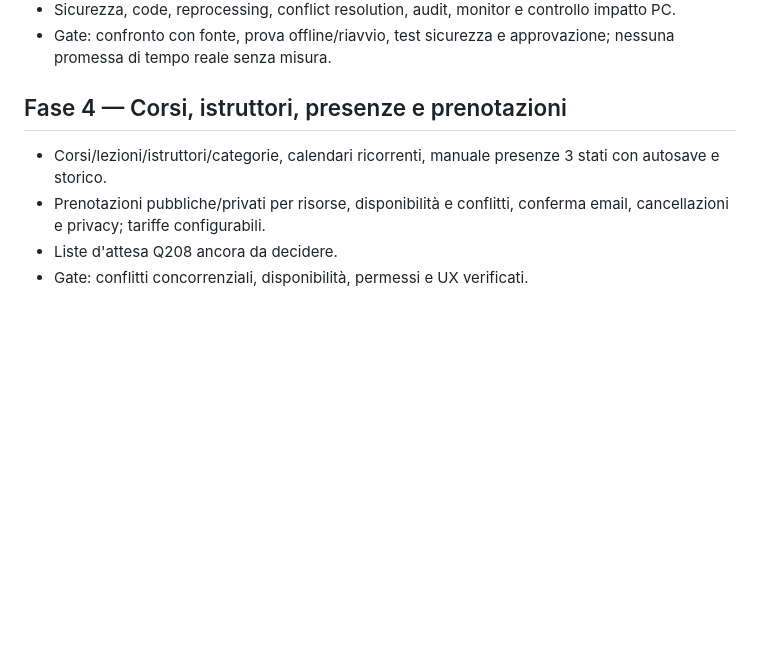
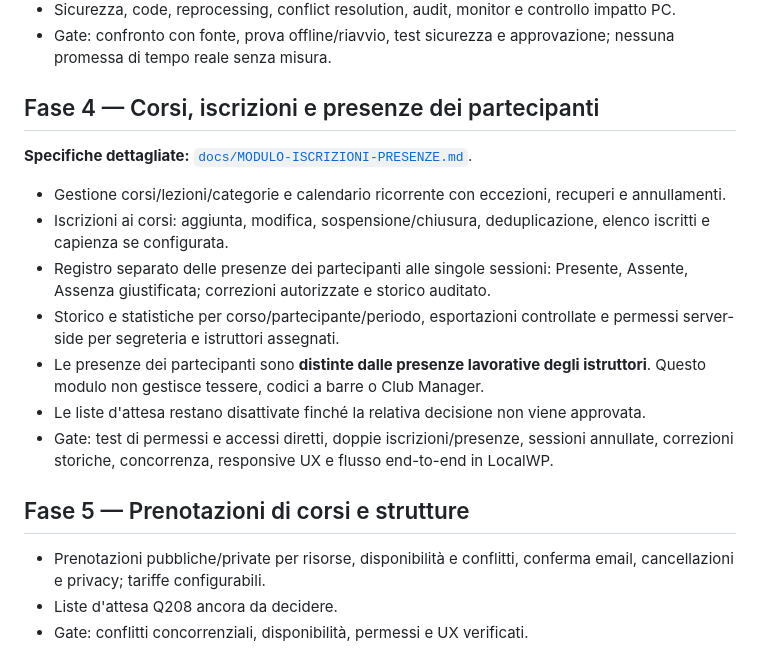
Before and after one commit to andrew14420100/Plug-In, a Markdown page: docs/ROADMAP.md, the part around the change. Drawn GitHub-style; blank space fills up the shorter version.

Commit message:
docs: roadmap course enrollment and participant attendance

```diff
--- a/docs/ROADMAP.md
+++ b/docs/ROADMAP.md
@@ -43,10 +43,21 @@ Architettura completa pianificata adesso, **sviluppo una fase alla volta**, senz
 - Sicurezza, code, reprocessing, conflict resolution, audit, monitor e controllo impatto PC.
 - Gate: confronto con fonte, prova offline/riavvio, test sicurezza e approvazione; nessuna promessa di tempo reale senza misura.
 
-## Fase 4 — Corsi, istruttori, presenze e prenotazioni
+## Fase 4 — Corsi, iscrizioni e presenze dei partecipanti
 
-- Corsi/lezioni/istruttori/categorie, calendari ricorrenti, manuale presenze 3 stati con autosave e storico.
-- Prenotazioni pubbliche/privati per risorse, disponibilità e conflitti, conferma email, cancellazioni e privacy; tariffe configurabili.
+**Specifiche dettagliate:** [`docs/MODULO-ISCRIZIONI-PRESENZE.md`](MODULO-ISCRIZIONI-PRESENZE.md).
+
+- Gestione corsi/lezioni/categorie e calendario ricorrente con eccezioni, recuperi e annullamenti.
+- Iscrizioni ai corsi: aggiunta, modifica, sospensione/chiusura, deduplicazione, elenco iscritti e capienza se configurata.
+- Registro separato delle presenze dei partecipanti alle singole sessioni: Presente, Assente, Assenza giustificata; correzioni autorizzate e storico auditato.
+- Storico e statistiche per corso/partecipante/periodo, esportazioni controllate e permessi server-side per segreteria e istruttori assegnati.
+- Le presenze dei partecipanti sono **distinte dalle presenze lavorative degli istruttori**. Questo modulo non gestisce tessere, codici a barre o Club Manager.
+- Le liste d'attesa restano disattivate finché la relativa decisione non viene approvata.
+- Gate: test di permessi e accessi diretti, doppie iscrizioni/presenze, sessioni annullate, correzioni storiche, concorrenza, responsive UX e flusso end-to-end in LocalWP.
+
+## Fase 5 — Prenotazioni di corsi e strutture
+
+- Prenotazioni pubbliche/private per risorse, disponibilità e conflitti, conferma email, cancellazioni e privacy; tariffe configurabili.
 - Liste d'attesa Q208 ancora da decidere.
 - Gate: conflitti concorrenziali, disponibilità, permessi e UX verificati.
 
```
